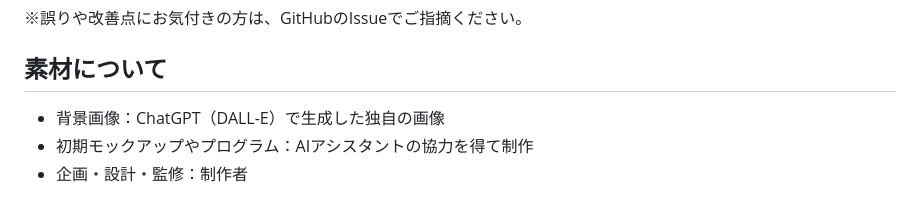
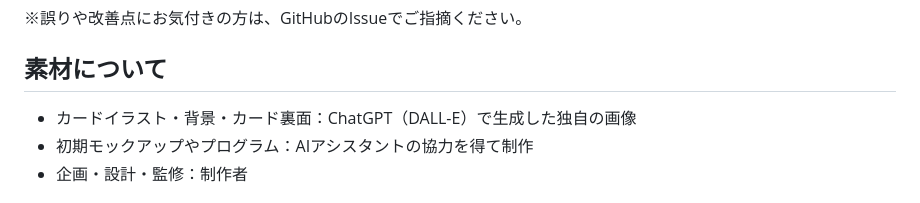
Before and after one commit to renoba6959/kampo-otameshi, a Markdown page: README.md, the part around the change. Rendered like a GitHub page.

Commit message:
素材について：カードイラスト・裏面も独自作成として明記

```diff
--- a/README.md
+++ b/README.md
@@ -55,7 +55,7 @@
 ※誤りや改善点にお気付きの方は、GitHubのIssueでご指摘ください。
 
 ## 素材について
-- 背景画像：ChatGPT（DALL-E）で生成した独自の画像
+- カードイラスト・背景・カード裏面：ChatGPT（DALL-E）で生成した独自の画像
 - 初期モックアップやプログラム：AIアシスタントの協力を得て制作
 - 企画・設計・監修：制作者
 
```
